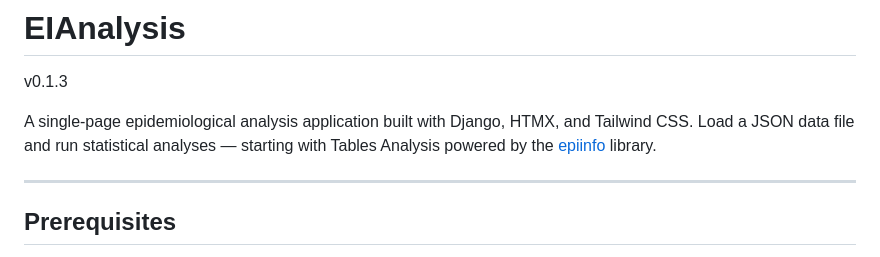
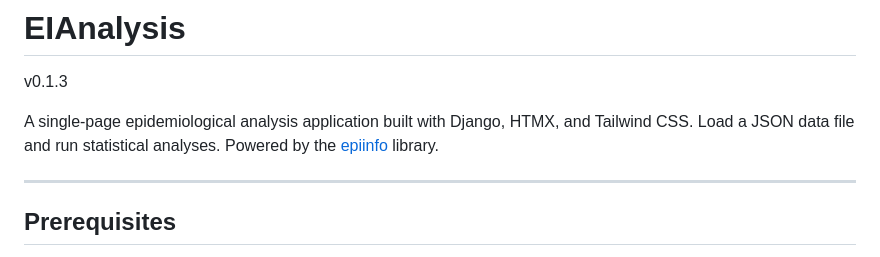
Before and after one commit to zfj4/EIAnalysis, a Markdown page: README.md, the part around the change. Rendered like a GitHub page.

Commit message:
Refine README description of statistical analyses
Updated description for clarity and flow.

```diff
--- a/README.md
+++ b/README.md
@@ -2,7 +2,7 @@
 v0.1.3<br>
 
 A single-page epidemiological analysis application built with Django, HTMX, and Tailwind CSS.
-Load a JSON data file and run statistical analyses — starting with Tables Analysis powered by the [epiinfo](https://github.com/Epi-Info/epiinfo) library.
+Load a JSON data file and run statistical analyses. Powered by the [epiinfo](https://github.com/Epi-Info/epiinfo) library.
 
 ---
 
```
